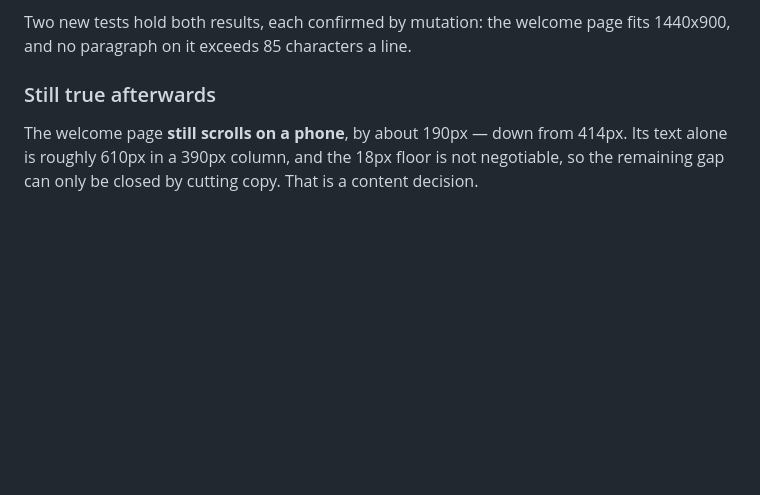
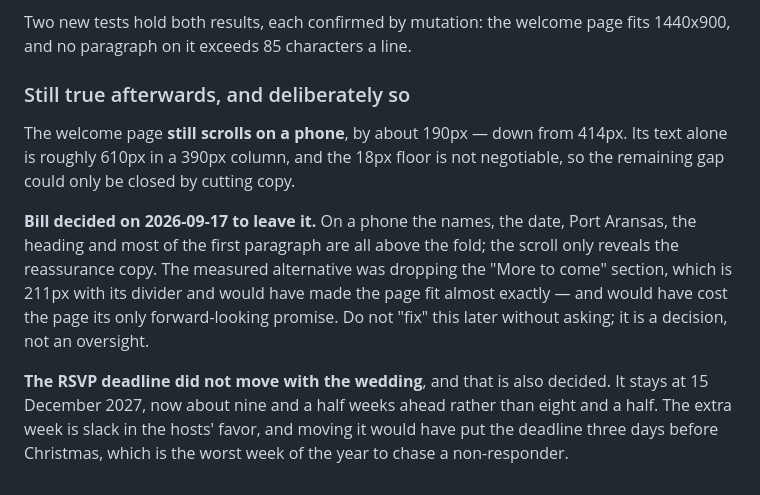
Before and after one commit to wtthornton/SaveTheDate, a Markdown page: IMPLEMENTATION_PLAN.md, the part around the change. Rendered like a GitHub page; blank space fills up the shorter version.

Commit message:
Record two decisions so they are not re-litigated
Both confirmed by Bill on 2026-09-17, and both look like oversights to anyone
reading the code later, which is exactly why they are written down.

The welcome page still scrolls about 190px on a phone, and stays that way. On a
phone the names, the date, Port Aransas, the heading and most of the first
paragraph are already above the fold; the scroll only reveals the reassurance
copy. The measured alternative was dropping the "More to come" section — 211px
with its divider, almost exactly the remaining overflow — which would have closed
the gap and cost the page its only forward-looking promise.

The RSVP deadline did not move with the wedding. It stays at 15 December 2027,
now about nine and a half weeks ahead instead of eight and a half. The extra week
is slack in the hosts' favour, and moving it to preserve the original gap would
have put the deadline three days before Christmas — the worst week of the year to
chase somebody who has not replied.

Documentation only; ruff, ruff format and mypy --strict re-run, full suite green
at ef6dd56.

Co-Authored-By: Claude Opus 5 <noreply@anthropic.com>

```diff
--- a/IMPLEMENTATION_PLAN.md
+++ b/IMPLEMENTATION_PLAN.md
@@ -1165,8 +1165,21 @@ only make a page that already scrolls scroll further.
 Two new tests hold both results, each confirmed by mutation: the welcome page fits
 1440x900, and no paragraph on it exceeds 85 characters a line.
 
-### Still true afterwards
+### Still true afterwards, and deliberately so
 
 The welcome page **still scrolls on a phone**, by about 190px — down from 414px. Its
 text alone is roughly 610px in a 390px column, and the 18px floor is not negotiable, so
-the remaining gap can only be closed by cutting copy. That is a content decision.
+the remaining gap could only be closed by cutting copy.
+
+**Bill decided on 2026-09-17 to leave it.** On a phone the names, the date, Port
+Aransas, the heading and most of the first paragraph are all above the fold; the scroll
+only reveals the reassurance copy. The measured alternative was dropping the "More to
+come" section, which is 211px with its divider and would have made the page fit almost
+exactly — and would have cost the page its only forward-looking promise. Do not
+"fix" this later without asking; it is a decision, not an oversight.
+
+**The RSVP deadline did not move with the wedding**, and that is also decided. It stays
+at 15 December 2027, now about nine and a half weeks ahead rather than eight and a half.
+The extra week is slack in the hosts' favor, and moving it would have put the deadline
+three days before Christmas, which is the worst week of the year to chase a
+non-responder.
```
